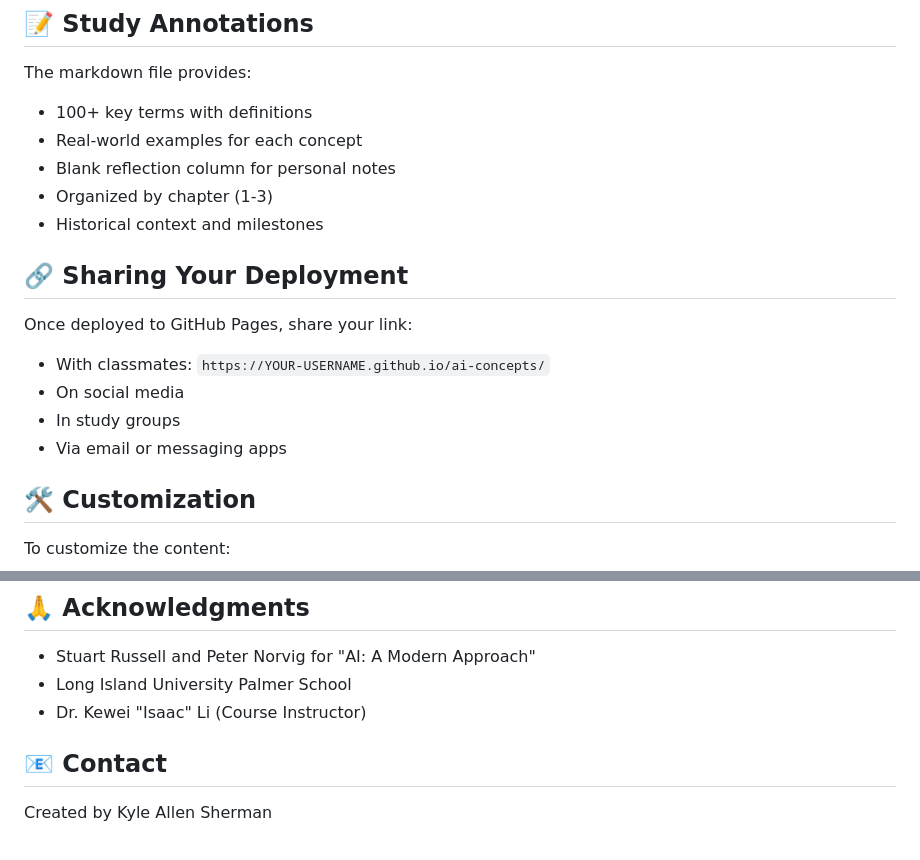
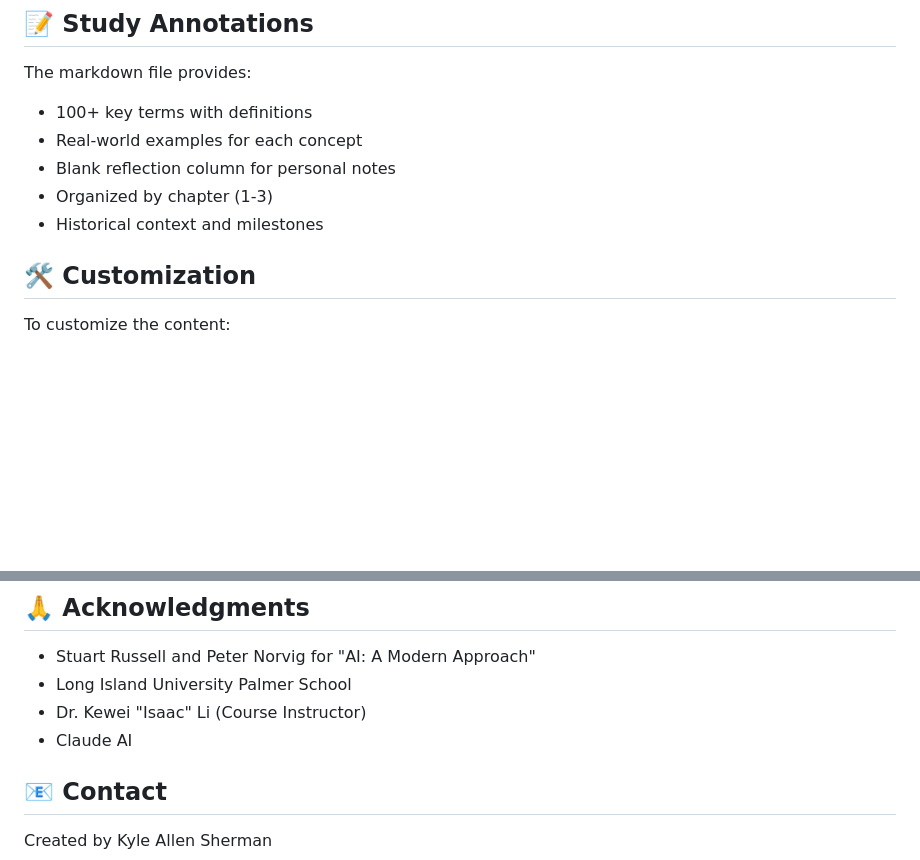
Before and after one commit to kyle-sherman-projects/ai-concepts, a Markdown page: README.md, 2 parts joined by grey strips. GitHub-like rendering; blank space fills up the shorter version.

```diff
--- a/README.md
+++ b/README.md
@@ -109,14 +73,6 @@ The markdown file provides:
 - Blank reflection column for personal notes
 - Organized by chapter (1-3)
 - Historical context and milestones
-
-## 🔗 Sharing Your Deployment
-
-Once deployed to GitHub Pages, share your link:
-- With classmates: `https://YOUR-USERNAME.github.io/ai-concepts/`
-- On social media
-- In study groups
-- Via email or messaging apps
 
 ## 🛠️ Customization
 
@@ -160,6 +116,7 @@ This educational resource is provided for academic use. The content is based on
 - Stuart Russell and Peter Norvig for "AI: A Modern Approach"
 - Long Island University Palmer School
 - Dr. Kewei "Isaac" Li (Course Instructor)
+- Claude AI
 
 ## 📧 Contact
 
```
Also changed, not shown: other parts of README.md (+4 -40 lines).
